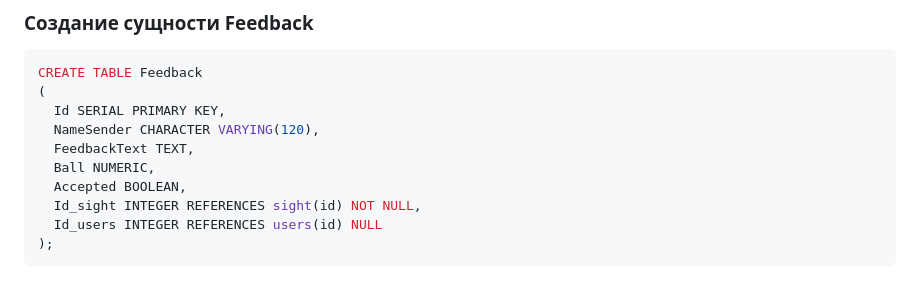
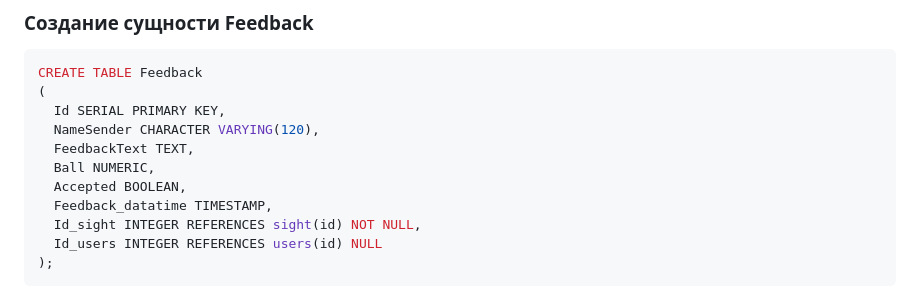
Before and after one commit to TotKtoSmog/Attractions, a Markdown page: README.md, the part around the change printed below. Drawn GitHub-style.

```diff
--- a/README.md
+++ b/README.md
@@ -72,6 +75,7 @@ CREATE TABLE Feedback
   FeedbackText TEXT,
   Ball NUMERIC,
   Accepted BOOLEAN,
+  Feedback_datatime TIMESTAMP,
   Id_sight INTEGER REFERENCES sight(id) NOT NULL,
   Id_users INTEGER REFERENCES users(id) NULL
 );
```
Also changed, not shown: other parts of README.md (+4 -1 lines).
